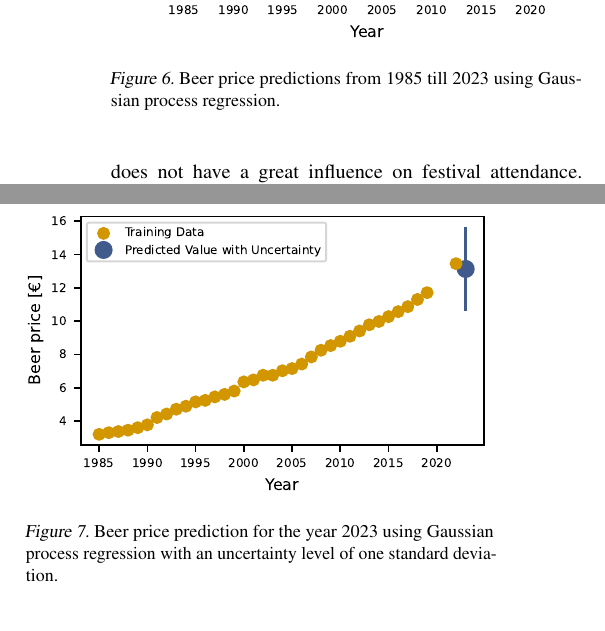
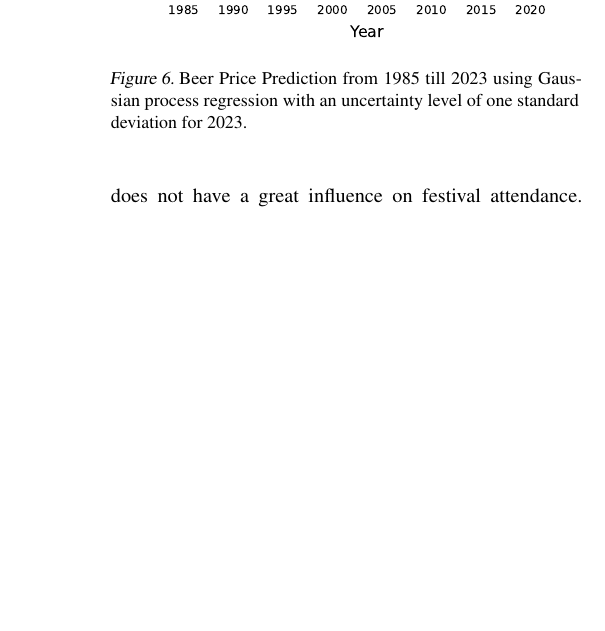
Before and after one commit to JuliaGraf/Data-Literacy-Report, a LaTeX paper (doc/report_template.tex): two parts of the columns of page 4 of 5 before the commit and part of one column of page 4 of 5 after it, the two joined at a grey line, cut so that both start at the same text, the shorter picture padded with empty space. Compiled offline with pdfLaTeX.

Commit message:
merged two plots into one

```diff
--- a/doc/report_template.tex
+++ b/doc/report_template.tex
@@ -218,16 +218,12 @@ Shifting the focus to chicken prices, the linear regression model projected a va
 \begin{figure}[ht]
     % this figure made with plt.rcParams.update(bundles.icml2022(column="half”,usetex=False)) fig,ax = plt.subplots(nrows=1, ncols=1)
     \includegraphics{fig/gaussian_beer_price_pred.pdf}
-    \caption{Beer price predictions from 1985 till 2023 using Gaussian process regression.}
+    \caption{Beer Price Prediction from 1985 till 2023 using Gaussian process regression with an uncertainty level of one standard deviation for 2023.  }
     \label{figure_prediction}
 \end{figure}
 
-\begin{figure}[ht]
-    % this figure made with plt.rcParams.update(bundles.icml2022(column="half”,usetex=False)) fig,ax = plt.subplots(nrows=1, ncols=1)
-    \includegraphics{fig/gaussian_beer_price_CI.pdf}
-    \caption{Beer price prediction for the year 2023 using Gaussian process regression with an uncertainty level of one standard deviation.}
-    \label{figure_prediction}
-\end{figure}
+
+
 
 \section{Discussion \& Conclusion}\label{sec:conclusion}
 The sudden drop in visitors in 2001 could potentially be explained by the 9/11 terrorist attacks that occurred a few weeks prior which almost resulted in the cancellation of the festival~\citep{9}. Perhaps surprisingly, visitor numbers were still very low during the first festival after the pandemic in 2022. This could be due to the public's remaining fears of contracting the virus in large crowds.\\
```
